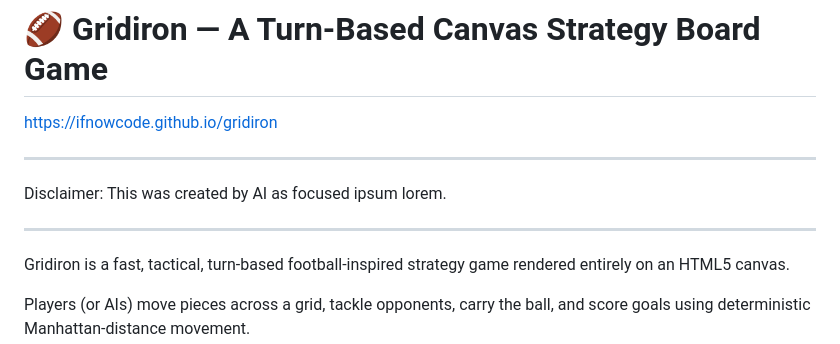
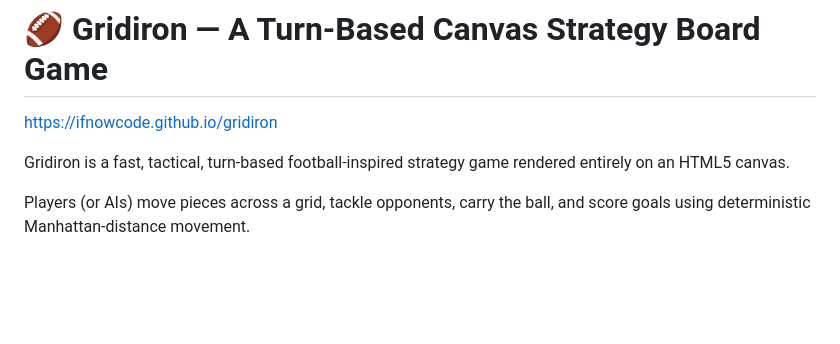
Before and after one commit to ifnowcode/gridiron, a Markdown page: README.md, the part around the change. Rendered like a GitHub page; blank space fills up the shorter version.

```diff
--- a/README.md
+++ b/README.md
@@ -1,12 +1,6 @@
 # 🏈 Gridiron — A Turn-Based Canvas Strategy Board Game
 
 [https://ifnowcode.github.io/gridiron](https://ifnowcode.github.io/gridiron)
-
----
-
-Disclaimer: This was created by AI as focused ipsum lorem.
-
----
 
 Gridiron is a fast, tactical, turn-based football-inspired strategy game rendered entirely on an HTML5 canvas.
 
```
